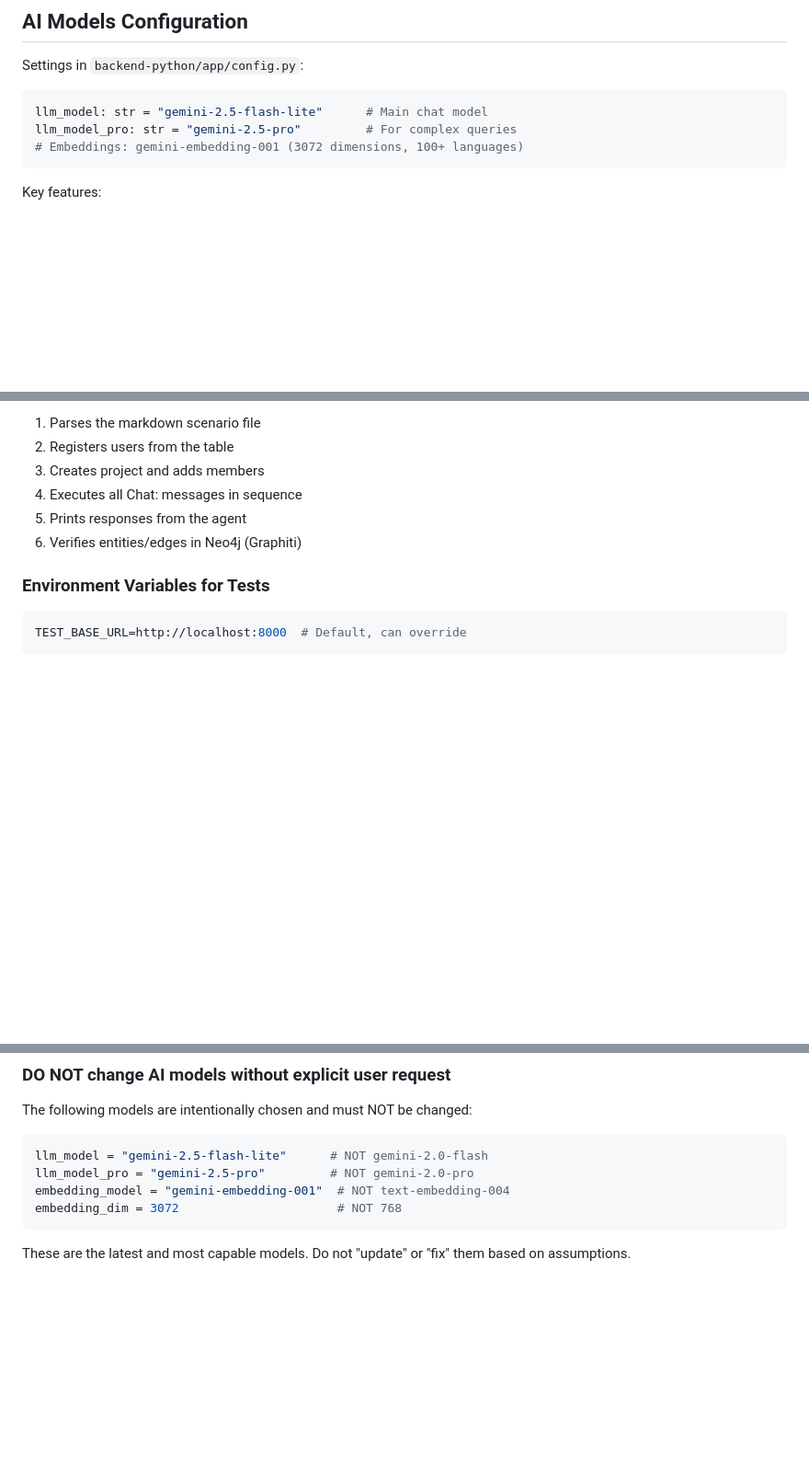
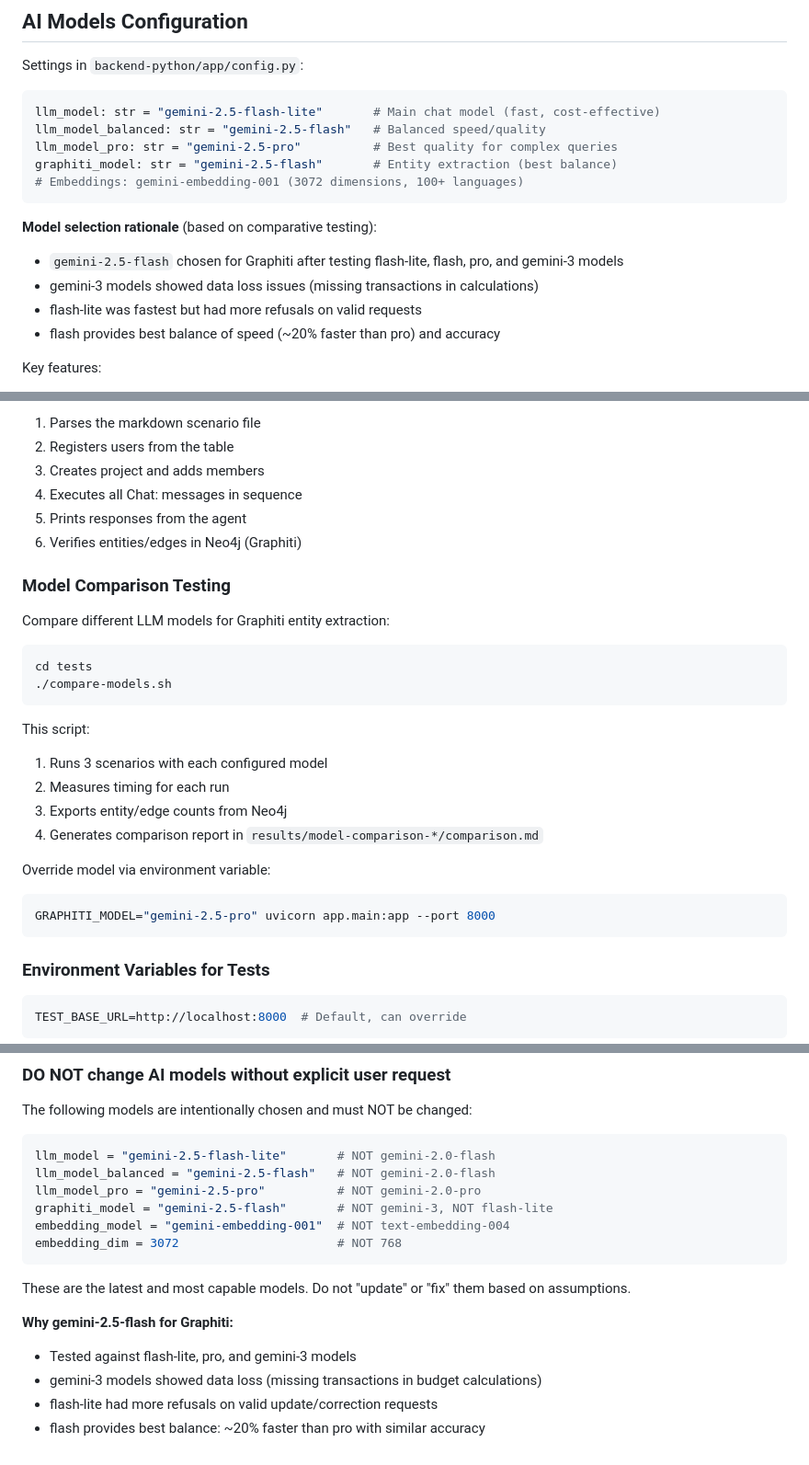
Before and after one commit to sprotasovitsky/mindnest, a Markdown page: CLAUDE.md, 3 parts joined by grey strips. Shown at 92% size. Drawn GitHub-style; blank space fills up the shorter version.

Commit message:
docs: Update CLAUDE.md with model comparison findings
- Add graphiti_model and llm_model_balanced to config docs
- Document model selection rationale based on comparative testing
- Add compare-models.sh to testing section
- Add Model Comparison Testing section with usage instructions
- Update Critical Rules with graphiti_model constraints

Key findings documented:
- gemini-2.5-flash chosen for Graphiti (best balance)
- gemini-3 models showed data loss issues
- flash-lite had more refusals on valid requests

🤖 Generated with [Claude Code](https://claude.com/claude-code)

Co-Authored-By: Claude Opus 4.5 <noreply@anthropic.com>

````diff
--- a/CLAUDE.md
+++ b/CLAUDE.md
@@ -177,10 +177,18 @@ Example timeline:
 
 Settings in `backend-python/app/config.py`:
 ```python
-llm_model: str = "gemini-2.5-flash-lite"      # Main chat model
-llm_model_pro: str = "gemini-2.5-pro"         # For complex queries
+llm_model: str = "gemini-2.5-flash-lite"       # Main chat model (fast, cost-effective)
+llm_model_balanced: str = "gemini-2.5-flash"   # Balanced speed/quality
+llm_model_pro: str = "gemini-2.5-pro"          # Best quality for complex queries
+graphiti_model: str = "gemini-2.5-flash"       # Entity extraction (best balance)
 # Embeddings: gemini-embedding-001 (3072 dimensions, 100+ languages)
 ```
+
+**Model selection rationale** (based on comparative testing):
+- `gemini-2.5-flash` chosen for Graphiti after testing flash-lite, flash, pro, and gemini-3 models
+- gemini-3 models showed data loss issues (missing transactions in calculations)
+- flash-lite was fastest but had more refusals on valid requests
+- flash provides best balance of speed (~20% faster than pro) and accuracy
 
 Key features:
 - **Cross-language search**: EN query finds RU content and vice versa
@@ -394,6 +404,26 @@ The runner:
 4. Executes all Chat: messages in sequence
 5. Prints responses from the agent
 6. Verifies entities/edges in Neo4j (Graphiti)
+
+### Model Comparison Testing
+
+Compare different LLM models for Graphiti entity extraction:
+
+```bash
+cd tests
+./compare-models.sh
+```
+
+This script:
+1. Runs 3 scenarios with each configured model
+2. Measures timing for each run
+3. Exports entity/edge counts from Neo4j
+4. Generates comparison report in `results/model-comparison-*/comparison.md`
+
+Override model via environment variable:
+```bash
+GRAPHITI_MODEL="gemini-2.5-pro" uvicorn app.main:app --port 8000
+```
 
 ### Environment Variables for Tests
 
@@ -441,10 +471,18 @@ dart run build_runner build
 
 The following models are intentionally chosen and must NOT be changed:
 ```python
-llm_model = "gemini-2.5-flash-lite"      # NOT gemini-2.0-flash
-llm_model_pro = "gemini-2.5-pro"         # NOT gemini-2.0-pro
+llm_model = "gemini-2.5-flash-lite"       # NOT gemini-2.0-flash
+llm_model_balanced = "gemini-2.5-flash"   # NOT gemini-2.0-flash
+llm_model_pro = "gemini-2.5-pro"          # NOT gemini-2.0-pro
+graphiti_model = "gemini-2.5-flash"       # NOT gemini-3, NOT flash-lite
 embedding_model = "gemini-embedding-001"  # NOT text-embedding-004
 embedding_dim = 3072                      # NOT 768
 ```
 
 These are the latest and most capable models. Do not "update" or "fix" them based on assumptions.
+
+**Why gemini-2.5-flash for Graphiti:**
+- Tested against flash-lite, pro, and gemini-3 models
+- gemini-3 models showed data loss (missing transactions in budget calculations)
+- flash-lite had more refusals on valid update/correction requests
+- flash provides best balance: ~20% faster than pro with similar accuracy
````
Also changed, not shown: other parts of CLAUDE.md (+2 -0 lines).
